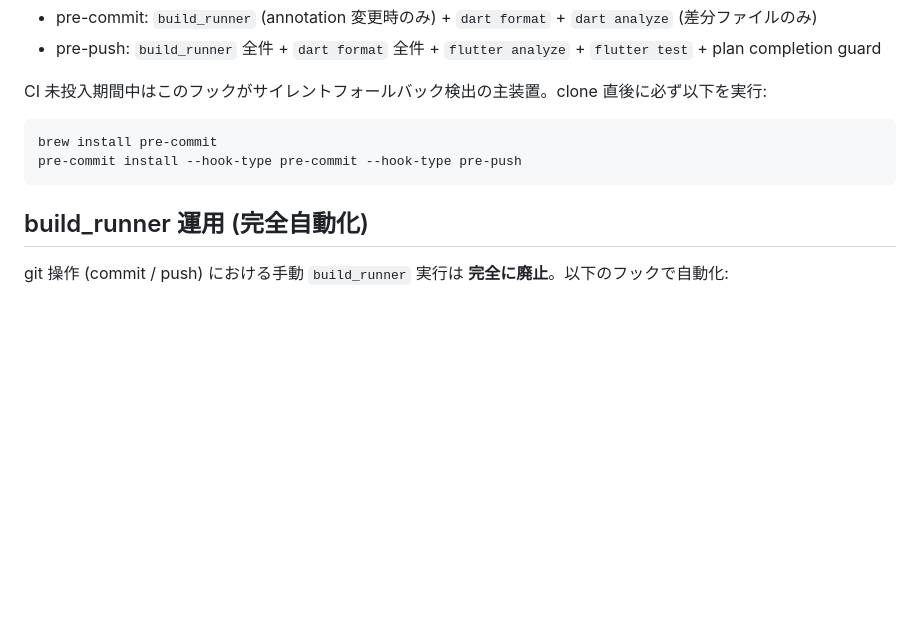
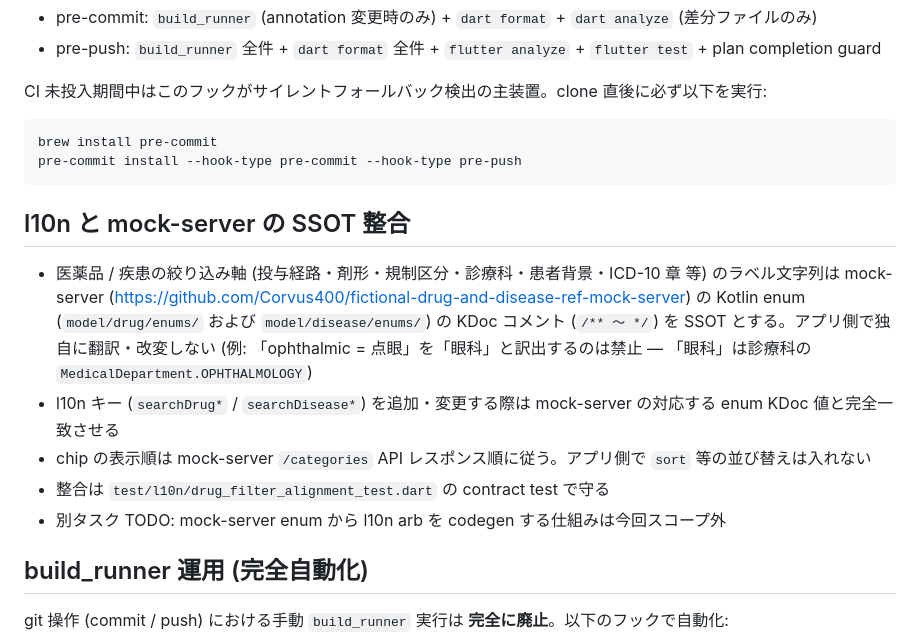
Before and after one commit to Corvus400/fictional-drug-and-disease-ref-flutter, a Markdown page: AGENTS.md, the part around the change. GitHub-like rendering; blank space fills up the shorter version.

Commit message:
docs: l10n と mock-server SSOT 整合ルールを追記

````diff
--- a/AGENTS.md
+++ b/AGENTS.md
@@ -46,6 +46,14 @@ CI 未投入期間中はこのフックがサイレントフォールバック
 brew install pre-commit
 pre-commit install --hook-type pre-commit --hook-type pre-push
 ```
+
+## l10n と mock-server の SSOT 整合
+
+- 医薬品 / 疾患の絞り込み軸 (投与経路・剤形・規制区分・診療科・患者背景・ICD-10 章 等) のラベル文字列は mock-server (https://github.com/Corvus400/fictional-drug-and-disease-ref-mock-server) の Kotlin enum (`model/drug/enums/` および `model/disease/enums/`) の KDoc コメント (`/** 〜 */`) を SSOT とする。アプリ側で独自に翻訳・改変しない (例: 「ophthalmic = 点眼」を「眼科」と訳出するのは禁止 — 「眼科」は診療科の `MedicalDepartment.OPHTHALMOLOGY`)
+- l10n キー (`searchDrug*` / `searchDisease*`) を追加・変更する際は mock-server の対応する enum KDoc 値と完全一致させる
+- chip の表示順は mock-server `/categories` API レスポンス順に従う。アプリ側で `sort` 等の並び替えは入れない
+- 整合は `test/l10n/drug_filter_alignment_test.dart` の contract test で守る
+- 別タスク TODO: mock-server enum から l10n arb を codegen する仕組みは今回スコープ外
 
 ## build_runner 運用 (完全自動化)
 
````
Also changed, not shown: CLAUDE.md (+8 -0 lines).
